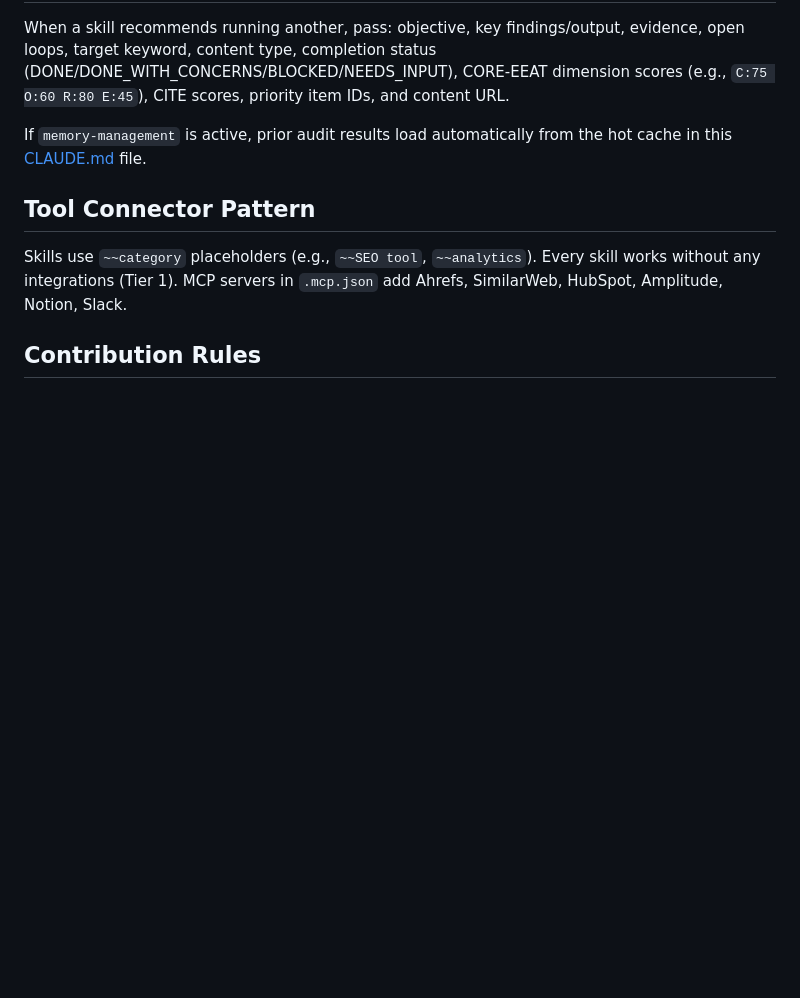
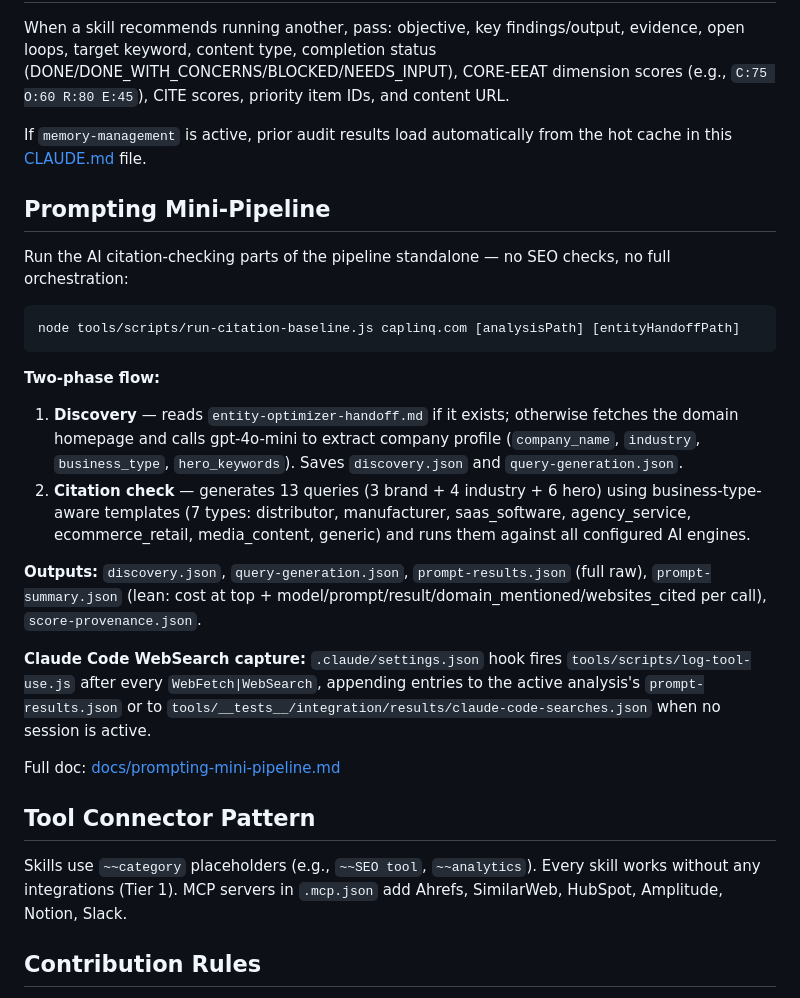
Before and after one commit to AnonymousGreekQuestionMark/seo-geo-claude-skills, a Markdown page: CLAUDE.md, the part around the change. Drawn GitHub-style; blank space fills up the shorter version.

````diff
--- a/CLAUDE.md
+++ b/CLAUDE.md
@@ -87,6 +87,24 @@ When a skill recommends running another, pass: objective, key findings/output, e
 
 If `memory-management` is active, prior audit results load automatically from the hot cache in this [CLAUDE.md](https://github.com/AnonymousGreekQuestionMark/seo-geo-claude-skills/blob/main/CLAUDE.md) file.
 
+## Prompting Mini-Pipeline
+
+Run the AI citation-checking parts of the pipeline standalone — no SEO checks, no full orchestration:
+
+```bash
+node tools/scripts/run-citation-baseline.js caplinq.com [analysisPath] [entityHandoffPath]
+```
+
+**Two-phase flow:**
+1. **Discovery** — reads `entity-optimizer-handoff.md` if it exists; otherwise fetches the domain homepage and calls gpt-4o-mini to extract company profile (`company_name`, `industry`, `business_type`, `hero_keywords`). Saves `discovery.json` and `query-generation.json`.
+2. **Citation check** — generates 13 queries (3 brand + 4 industry + 6 hero) using business-type-aware templates (7 types: distributor, manufacturer, saas_software, agency_service, ecommerce_retail, media_content, generic) and runs them against all configured AI engines.
+
+**Outputs:** `discovery.json`, `query-generation.json`, `prompt-results.json` (full raw), `prompt-summary.json` (lean: cost at top + model/prompt/result/domain\_mentioned/websites\_cited per call), `score-provenance.json`.
+
+**Claude Code WebSearch capture:** `.claude/settings.json` hook fires `tools/scripts/log-tool-use.js` after every `WebFetch|WebSearch`, appending entries to the active analysis's `prompt-results.json` or to `tools/__tests__/integration/results/claude-code-searches.json` when no session is active.
+
+Full doc: [docs/prompting-mini-pipeline.md](https://github.com/AnonymousGreekQuestionMark/seo-geo-claude-skills/blob/main/docs/prompting-mini-pipeline.md)
+
 ## Tool Connector Pattern
 
 Skills use `~~category` placeholders (e.g., `~~SEO tool`, `~~analytics`). Every skill works without any integrations (Tier 1). MCP servers in `.mcp.json` add Ahrefs, SimilarWeb, HubSpot, Amplitude, Notion, Slack.
````
Also changed, not shown: docs/prompting-mini-pipeline.md (added, +143 -0 lines).
